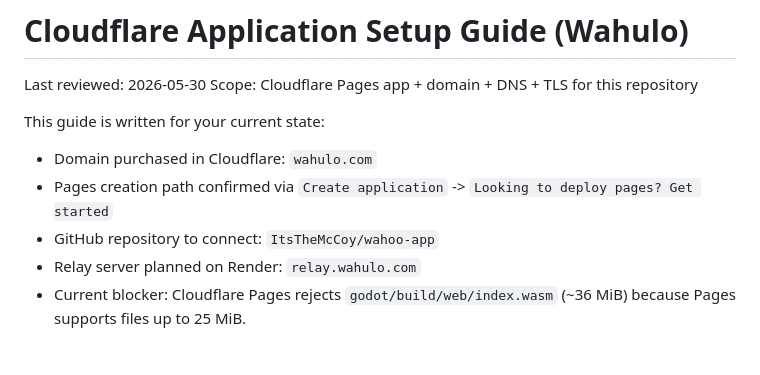
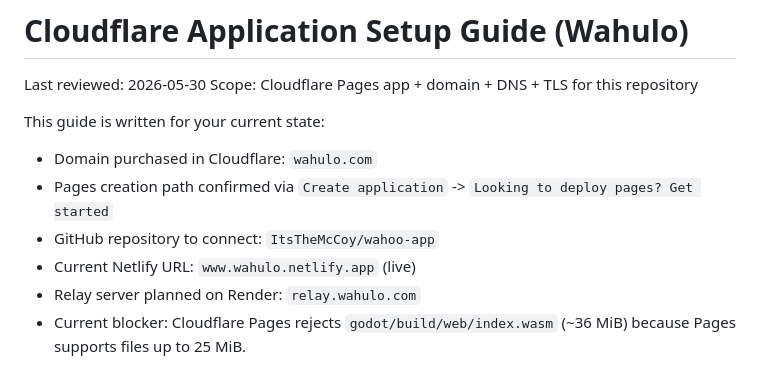
Before and after one commit to ItsTheMcCoy/wahoo-app, a Markdown page: documents/CLOUDFLARE_APPLICATION_SETUP.md, the part around the change. GitHub-like rendering.

```diff
--- a/documents/CLOUDFLARE_APPLICATION_SETUP.md
+++ b/documents/CLOUDFLARE_APPLICATION_SETUP.md
@@ -7,6 +7,7 @@ This guide is written for your current state:
 - Domain purchased in Cloudflare: `wahulo.com`
 - Pages creation path confirmed via `Create application` -> `Looking to deploy pages? Get started`
 - GitHub repository to connect: `ItsTheMcCoy/wahoo-app`
+- Current Netlify URL: `www.wahulo.netlify.app` (live)
 - Relay server planned on Render: `relay.wahulo.com`
 - Current blocker: Cloudflare Pages rejects `godot/build/web/index.wasm` (~36 MiB) because Pages supports files up to 25 MiB.
 
```
Also changed, not shown: documents/DEVELOPMENT_PLAN.md (+2 -2 lines), documents/MULTIPLAYER_PLAN.md (+2 -1 lines).
